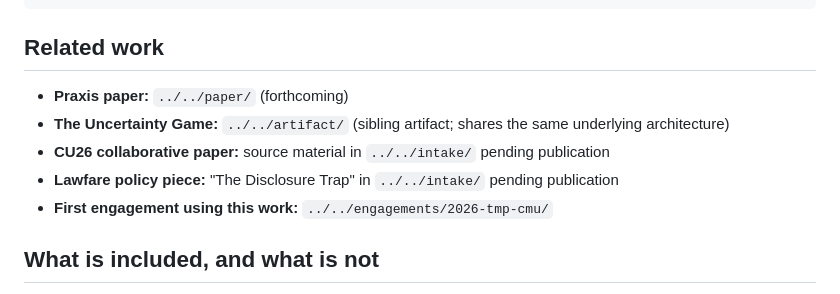
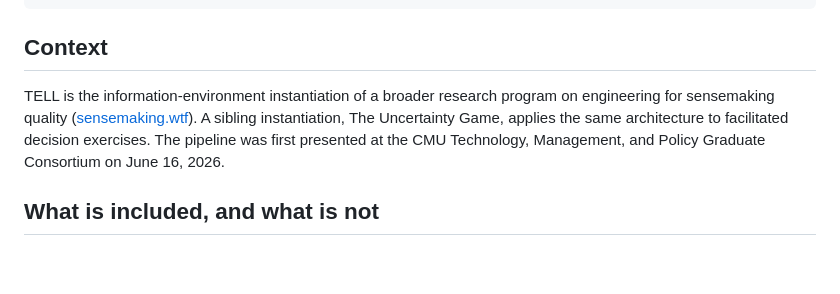
Before and after one commit to JMill/tell-tmp-2026, a Markdown page: README.md, the part around the change. Drawn GitHub-style; blank space fills up the shorter version.

Commit message:
Remove repository-internal references from the README
The related-work section pointed at relative paths that exist only in
the private research monorepo this snapshot was exported from, and
named an unpublished piece by title. A short Context paragraph replaces
it. No code or data changes.

Co-Authored-By: Claude Fable 5 <noreply@anthropic.com>

````diff
--- a/README.md
+++ b/README.md
@@ -114,13 +114,9 @@ tell/
 └── scripts/
 ```
 
-## Related work
+## Context
 
-- **Praxis paper:** `../../paper/` (forthcoming)
-- **The Uncertainty Game:** `../../artifact/` (sibling artifact; shares the same underlying architecture)
-- **CU26 collaborative paper:** source material in `../../intake/` pending publication
-- **Lawfare policy piece:** "The Disclosure Trap" in `../../intake/` pending publication
-- **First engagement using this work:** `../../engagements/2026-tmp-cmu/`
+TELL is the information-environment instantiation of a broader research program on engineering for sensemaking quality ([sensemaking.wtf](https://sensemaking.wtf)). A sibling instantiation, The Uncertainty Game, applies the same architecture to facilitated decision exercises. The pipeline was first presented at the CMU Technology, Management, and Policy Graduate Consortium on June 16, 2026.
 
 ## What is included, and what is not
 
````
